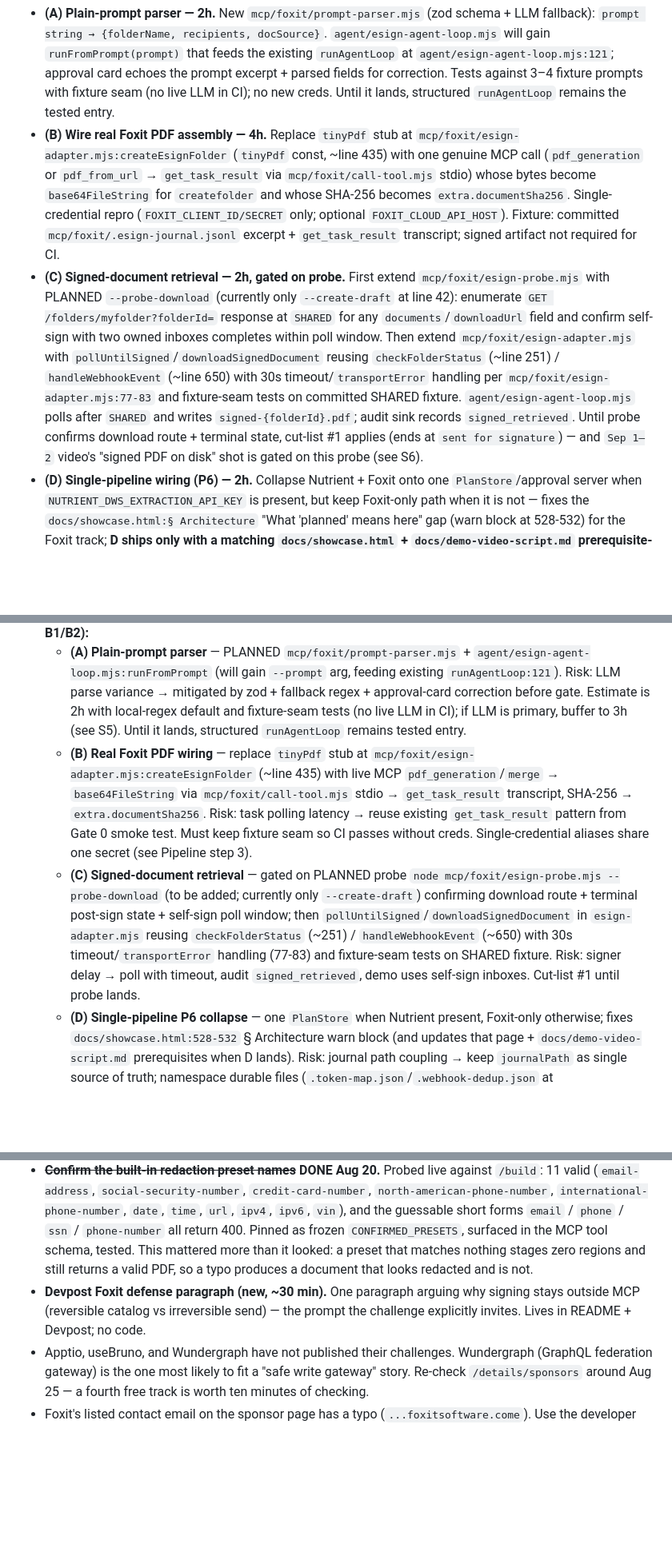
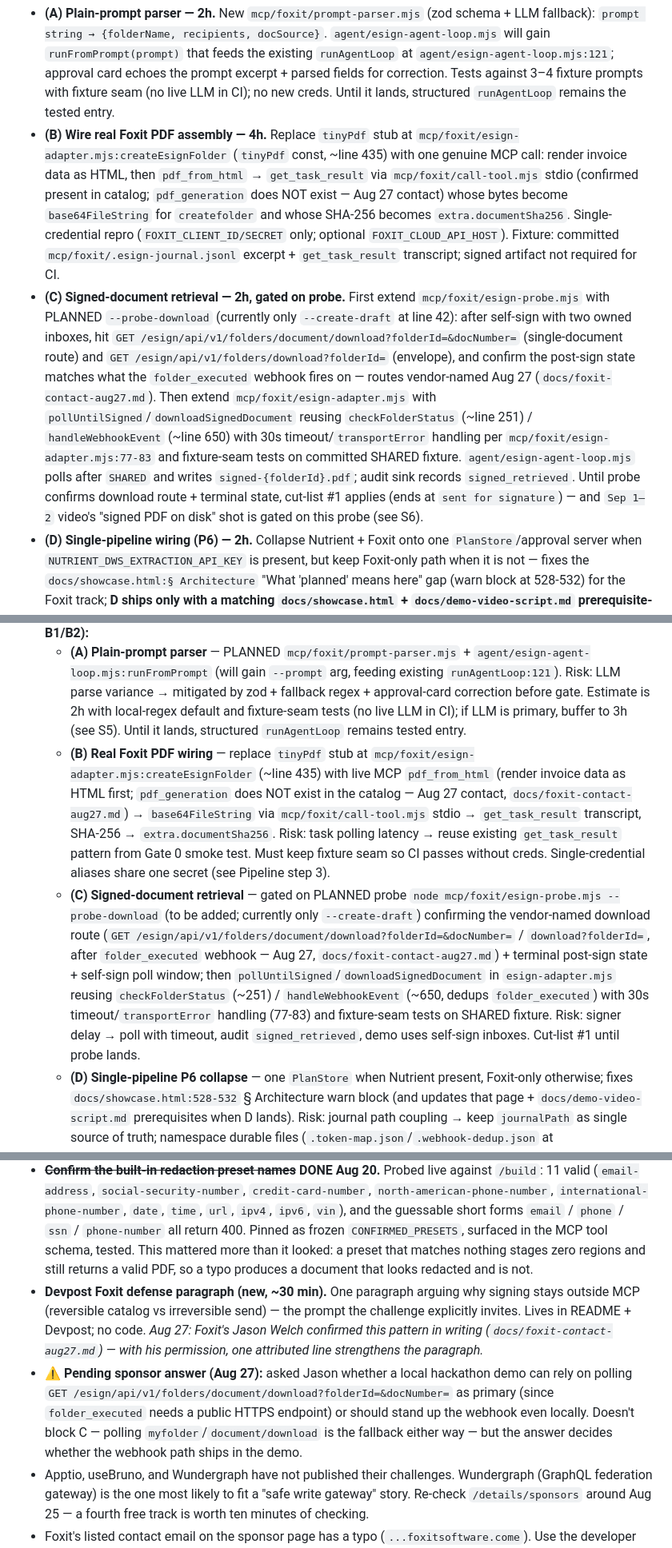
Before and after one commit to jpka/no-undo, a Markdown page: build-plan.md, 3 parts joined by grey strips. Shown at 80% size. Rendered like a GitHub page; blank space fills up the shorter version.

Commit message:
docs: foxit contact findings — pdf_from_html correction, folder_executed download route

```diff
--- a/build-plan.md
+++ b/build-plan.md
@@ -134,8 +134,8 @@ Also found and fixed a real bug: `store.beginExecute()` takes the current digest
  Remaining Aug 29–30 work, in dependency order:
 
  - **(A) Plain-prompt parser — 2h.** New `mcp/foxit/prompt-parser.mjs` (zod schema + LLM fallback): `prompt string → {folderName, recipients, docSource}`. `agent/esign-agent-loop.mjs` will gain `runFromPrompt(prompt)` that feeds the existing `runAgentLoop` at `agent/esign-agent-loop.mjs:121`; approval card echoes the prompt excerpt + parsed fields for correction. Tests against 3–4 fixture prompts with fixture seam (no live LLM in CI); no new creds. Until it lands, structured `runAgentLoop` remains the tested entry.
- - **(B) Wire real Foxit PDF assembly — 4h.** Replace `tinyPdf` stub at `mcp/foxit/esign-adapter.mjs:createEsignFolder` (`tinyPdf` const, ~line 435) with one genuine MCP call (`pdf_generation` or `pdf_from_url` → `get_task_result` via `mcp/foxit/call-tool.mjs` stdio) whose bytes become `base64FileString` for `createfolder` and whose SHA-256 becomes `extra.documentSha256`. Single-credential repro (`FOXIT_CLIENT_ID/SECRET` only; optional `FOXIT_CLOUD_API_HOST`). Fixture: committed `mcp/foxit/.esign-journal.jsonl` excerpt + `get_task_result` transcript; signed artifact not required for CI.
- - **(C) Signed-document retrieval — 2h, gated on probe.** First extend `mcp/foxit/esign-probe.mjs` with PLANNED `--probe-download` (currently only `--create-draft` at line 42): enumerate `GET /folders/myfolder?folderId=` response at `SHARED` for any `documents`/`downloadUrl` field and confirm self-sign with two owned inboxes completes within poll window. Then extend `mcp/foxit/esign-adapter.mjs` with `pollUntilSigned`/`downloadSignedDocument` reusing `checkFolderStatus` (~line 251) / `handleWebhookEvent` (~line 650) with 30s timeout/`transportError` handling per `mcp/foxit/esign-adapter.mjs:77-83` and fixture-seam tests on committed SHARED fixture. `agent/esign-agent-loop.mjs` polls after `SHARED` and writes `signed-{folderId}.pdf`; audit sink records `signed_retrieved`. Until probe confirms download route + terminal state, cut-list #1 applies (ends at `sent for signature`) — and `Sep 1–2` video's "signed PDF on disk" shot is gated on this probe (see S6).
+ - **(B) Wire real Foxit PDF assembly — 4h.** Replace `tinyPdf` stub at `mcp/foxit/esign-adapter.mjs:createEsignFolder` (`tinyPdf` const, ~line 435) with one genuine MCP call: render invoice data as HTML, then `pdf_from_html` → `get_task_result` via `mcp/foxit/call-tool.mjs` stdio (confirmed present in catalog; `pdf_generation` does NOT exist — Aug 27 contact) whose bytes become `base64FileString` for `createfolder` and whose SHA-256 becomes `extra.documentSha256`. Single-credential repro (`FOXIT_CLIENT_ID/SECRET` only; optional `FOXIT_CLOUD_API_HOST`). Fixture: committed `mcp/foxit/.esign-journal.jsonl` excerpt + `get_task_result` transcript; signed artifact not required for CI.
+ - **(C) Signed-document retrieval — 2h, gated on probe.** First extend `mcp/foxit/esign-probe.mjs` with PLANNED `--probe-download` (currently only `--create-draft` at line 42): after self-sign with two owned inboxes, hit `GET /esign/api/v1/folders/document/download?folderId=&docNumber=` (single-document route) and `GET /esign/api/v1/folders/download?folderId=` (envelope), and confirm the post-sign state matches what the `folder_executed` webhook fires on — routes vendor-named Aug 27 (`docs/foxit-contact-aug27.md`). Then extend `mcp/foxit/esign-adapter.mjs` with `pollUntilSigned`/`downloadSignedDocument` reusing `checkFolderStatus` (~line 251) / `handleWebhookEvent` (~line 650) with 30s timeout/`transportError` handling per `mcp/foxit/esign-adapter.mjs:77-83` and fixture-seam tests on committed SHARED fixture. `agent/esign-agent-loop.mjs` polls after `SHARED` and writes `signed-{folderId}.pdf`; audit sink records `signed_retrieved`. Until probe confirms download route + terminal state, cut-list #1 applies (ends at `sent for signature`) — and `Sep 1–2` video's "signed PDF on disk" shot is gated on this probe (see S6).
  - **(D) Single-pipeline wiring (P6) — 2h.** Collapse Nutrient + Foxit onto one `PlanStore`/approval server when `NUTRIENT_DWS_EXTRACTION_API_KEY` is present, but keep Foxit-only path when it is not — fixes the `docs/showcase.html:§ Architecture` "What 'planned' means here" gap (warn block at 528-532) for the Foxit track; **D ships only with a matching `docs/showcase.html` + `docs/demo-video-script.md` prerequisite-gate update** (that page still warns "two arrows are design not code" until D lands). Keep `journalPath` as single source of truth; namespace durable files beside journal (`.token-map.json`, `.webhook-dedup.json` at `mcp/foxit/esign-adapter.mjs:212-217`) to avoid Nutrient/PDf-stage collision — share `createEsignStore`/`loadEsignStore` explicitly.
  - **(E) Approval UI polish — 2h.** Card renders prompt excerpt + assembled doc preview + `documentSha256` digest + irrevocability warning; no `JSON.stringify`. This is cut-list #6.
 
@@ -174,14 +174,15 @@ Everything here is an asset you needed anyway:
 - ~~**⚠ Human action (unblocks Aug 26–28): get a Nutrient Data Extraction API key**~~ **RESOLVED Aug 20.** `NUTRIENT_DWS_EXTRACTION_API_KEY` is in `.env` and live; the Nutrient stage is built and tested against it. Live transcripts committed in `docs/fixtures/nutrient-extract-{structure,understand,agentic}-*.json`.
 - **Foxit literal-compliance pivots (added Aug 27 — five items, ~12h, § Aug 29–30 A–E; time-budget fixes B1/B2):**
   - **(A) Plain-prompt parser** — PLANNED `mcp/foxit/prompt-parser.mjs` + `agent/esign-agent-loop.mjs:runFromPrompt` (will gain `--prompt` arg, feeding existing `runAgentLoop:121`). Risk: LLM parse variance → mitigated by zod + fallback regex + approval-card correction before gate. Estimate is 2h with local-regex default and fixture-seam tests (no live LLM in CI); if LLM is primary, buffer to 3h (see S5). Until it lands, structured `runAgentLoop` remains tested entry.
-  - **(B) Real Foxit PDF wiring** — replace `tinyPdf` stub at `mcp/foxit/esign-adapter.mjs:createEsignFolder` (~line 435) with live MCP `pdf_generation`/`merge` → `base64FileString` via `mcp/foxit/call-tool.mjs` stdio → `get_task_result` transcript, SHA-256 → `extra.documentSha256`. Risk: task polling latency → reuse existing `get_task_result` pattern from Gate 0 smoke test. Must keep fixture seam so CI passes without creds. Single-credential aliases share one secret (see Pipeline step 3).
-  - **(C) Signed-document retrieval** — gated on PLANNED probe `node mcp/foxit/esign-probe.mjs --probe-download` (to be added; currently only `--create-draft`) confirming download route + terminal post-sign state + self-sign poll window; then `pollUntilSigned`/`downloadSignedDocument` in `esign-adapter.mjs` reusing `checkFolderStatus` (~251) / `handleWebhookEvent` (~650) with 30s timeout/`transportError` handling (77-83) and fixture-seam tests on SHARED fixture. Risk: signer delay → poll with timeout, audit `signed_retrieved`, demo uses self-sign inboxes. Cut-list #1 until probe lands.
+  - **(B) Real Foxit PDF wiring** — replace `tinyPdf` stub at `mcp/foxit/esign-adapter.mjs:createEsignFolder` (~line 435) with live MCP `pdf_from_html` (render invoice data as HTML first; `pdf_generation` does NOT exist in the catalog — Aug 27 contact, `docs/foxit-contact-aug27.md`) → `base64FileString` via `mcp/foxit/call-tool.mjs` stdio → `get_task_result` transcript, SHA-256 → `extra.documentSha256`. Risk: task polling latency → reuse existing `get_task_result` pattern from Gate 0 smoke test. Must keep fixture seam so CI passes without creds. Single-credential aliases share one secret (see Pipeline step 3).
+  - **(C) Signed-document retrieval** — gated on PLANNED probe `node mcp/foxit/esign-probe.mjs --probe-download` (to be added; currently only `--create-draft`) confirming the vendor-named download route (`GET /esign/api/v1/folders/document/download?folderId=&docNumber=` / `download?folderId=`, after `folder_executed` webhook — Aug 27, `docs/foxit-contact-aug27.md`) + terminal post-sign state + self-sign poll window; then `pollUntilSigned`/`downloadSignedDocument` in `esign-adapter.mjs` reusing `checkFolderStatus` (~251) / `handleWebhookEvent` (~650, dedups `folder_executed`) with 30s timeout/`transportError` handling (77-83) and fixture-seam tests on SHARED fixture. Risk: signer delay → poll with timeout, audit `signed_retrieved`, demo uses self-sign inboxes. Cut-list #1 until probe lands.
   - **(D) Single-pipeline P6 collapse** — one `PlanStore` when Nutrient present, Foxit-only otherwise; fixes `docs/showcase.html:528-532` § Architecture warn block (and updates that page + `docs/demo-video-script.md` prerequisites when D lands). Risk: journal path coupling → keep `journalPath` as single source of truth; namespace durable files (`.token-map.json`/`.webhook-dedup.json` at `mcp/foxit/esign-adapter.mjs:212-217`) and share `createEsignStore`/`loadEsignStore` explicitly.
   - **(E) Approval UI polish — 2h** — card renders prompt excerpt + doc preview + `documentSha256` digest + irrevocability warning; no `JSON.stringify`. Cut-list #6.
 - **Calibrate the thresholds against real documents.** Every entry in `THRESHOLDS` is marked `calibrated: false`, and a test asserts none of them claims otherwise. Setting them needs a representative sample per document type — one synthetic invoice is enough to prove the routing works, not enough to tune it. `node mcp/nutrient/extract-probe.mjs --calibrate` prints the table to set them from. Budget an hour before the freeze. *Foxit-only path does not block on this.*
 - **Worth sending Jon Addams**, who offered to look at responses where routing felt wrong: `confidenceComponents.groundingScore` reported 0.95 on `total_amount: 26.86` where the document reads $86.86, at `match: id_match` and `confidence: 0.970`. `recognitionScore` (0.678) was the only dissenting signal. Also worth asking whether agentic mode can be made to emit `recognitionScore`, since its absence is what forces every agentic field to human review.
 - ~~**Confirm the built-in redaction preset names**~~ **DONE Aug 20.** Probed live against `/build`: 11 valid (`email-address`, `social-security-number`, `credit-card-number`, `north-american-phone-number`, `international-phone-number`, `date`, `time`, `url`, `ipv4`, `ipv6`, `vin`), and the guessable short forms `email` / `phone` / `ssn` / `phone-number` all return 400. Pinned as frozen `CONFIRMED_PRESETS`, surfaced in the MCP tool schema, tested. This mattered more than it looked: a preset that matches nothing stages zero regions and still returns a valid PDF, so a typo produces a document that looks redacted and is not.
-- **Devpost Foxit defense paragraph (new, ~30 min).** One paragraph arguing why signing stays outside MCP (reversible catalog vs irreversible send) — the prompt the challenge explicitly invites. Lives in README + Devpost; no code.
+- **Devpost Foxit defense paragraph (new, ~30 min).** One paragraph arguing why signing stays outside MCP (reversible catalog vs irreversible send) — the prompt the challenge explicitly invites. Lives in README + Devpost; no code. *Aug 27: Foxit's Jason Welch confirmed this pattern in writing (`docs/foxit-contact-aug27.md`) — with his permission, one attributed line strengthens the paragraph.*
+- **⚠ Pending sponsor answer (Aug 27):** asked Jason whether a local hackathon demo can rely on polling `GET /esign/api/v1/folders/document/download?folderId=&docNumber=` as primary (since `folder_executed` needs a public HTTPS endpoint) or should stand up the webhook even locally. Doesn't block C — polling `myfolder`/`document/download` is the fallback either way — but the answer decides whether the webhook path ships in the demo.
 - Apptio, useBruno, and Wundergraph have not published their challenges. Wundergraph (GraphQL federation gateway) is the one most likely to fit a "safe write gateway" story. Re-check `/details/sponsors` around Aug 25 — a fourth free track is worth ten minutes of checking.
 - Foxit's listed contact email on the sponsor page has a typo (`...foxitsoftware.come`). Use the developer portal if you need support.
 - Two eSign probe drafts (`35426242`, `35426627`) are sitting in the eSign dashboard, unsent — delete when convenient.
```
Also changed, not shown: other parts of build-plan.md (+4 -4 lines), docs/foxit-contact-aug27.md (added, +106 -0 lines).
